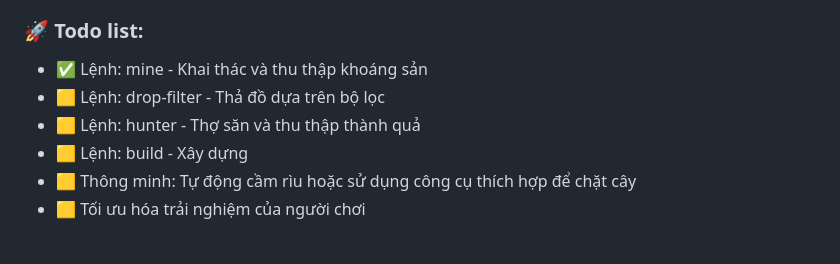
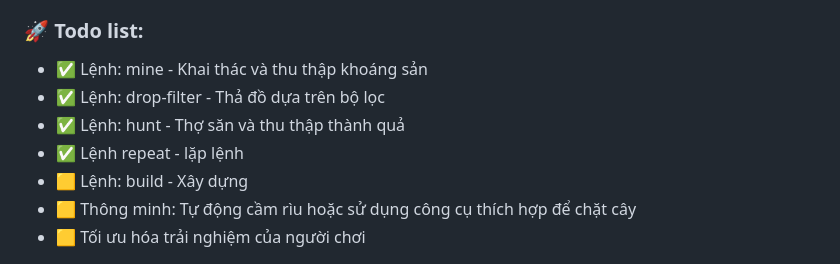
Before and after one commit to tienanh109/survival-minecraft-bot, a Markdown page: README.md, the part around the change. Drawn GitHub-style.

```diff
--- a/README.md
+++ b/README.md
@@ -75,8 +75,9 @@ Bạn có thể chỉnh qua và khởi động lại server để áp dụng tha
 
 ### 🚀 Todo list:
 - ✅ Lệnh: mine - Khai thác và thu thập khoáng sản
-- 🟨 Lệnh: drop-filter - Thả đồ dựa trên bộ lọc
-- 🟨 Lệnh: hunter - Thợ săn và thu thập thành quả
+- ✅ Lệnh: drop-filter - Thả đồ dựa trên bộ lọc
+- ✅ Lệnh: hunt - Thợ săn và thu thập thành quả
+- ✅ Lệnh repeat - lặp lệnh
 - 🟨 Lệnh: build - Xây dựng
 - 🟨 Thông minh: Tự động cầm rìu hoặc sử dụng công cụ thích hợp để chặt cây
 - 🟨 Tối ưu hóa trải nghiệm của người chơi
```
